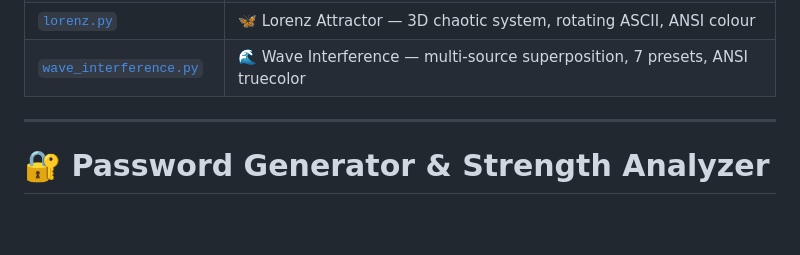
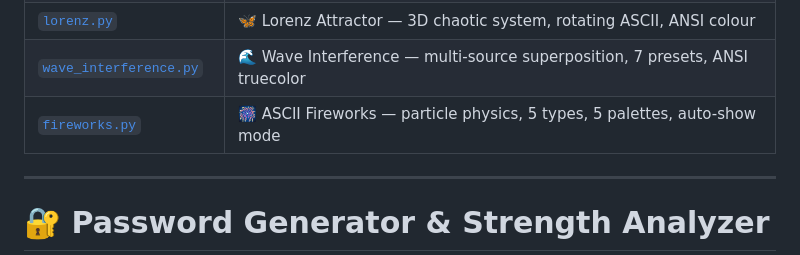
Before and after one commit to lcmonteiro/mcking-codespace, a Markdown page: python/README.md, the part around the change. Rendered like a GitHub page; blank space fills up the shorter version.

Commit message:
📝 Update docs for fireworks simulator

```diff
--- a/python/README.md
+++ b/python/README.md
@@ -18,6 +18,7 @@
 | [`snake.py`](./snake.py) | 🐍 Terminal Snake game — arrow/WASD, pause, score, speed scaling |
 | [`lorenz.py`](./lorenz.py) | 🦋 Lorenz Attractor — 3D chaotic system, rotating ASCII, ANSI colour |
 | [`wave_interference.py`](./wave_interference.py) | 🌊 Wave Interference — multi-source superposition, 7 presets, ANSI truecolor |
+| [`fireworks.py`](./fireworks.py) | 🎆 ASCII Fireworks — particle physics, 5 types, 5 palettes, auto-show mode |
 
 ---
 
```
Also changed, not shown: CONTEXT.md (+1 -0 lines).
